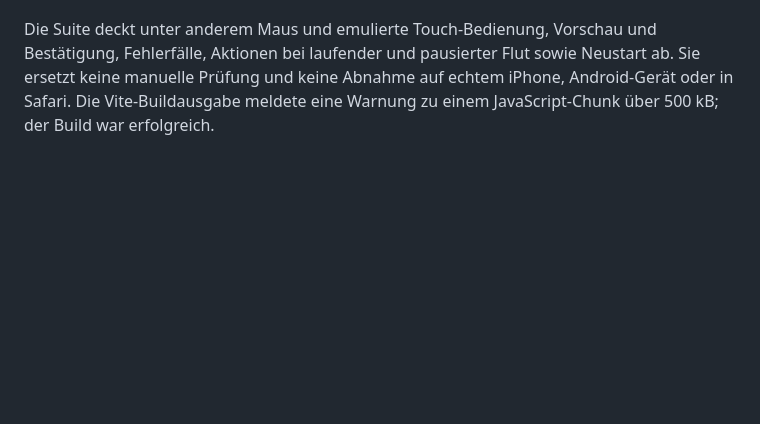
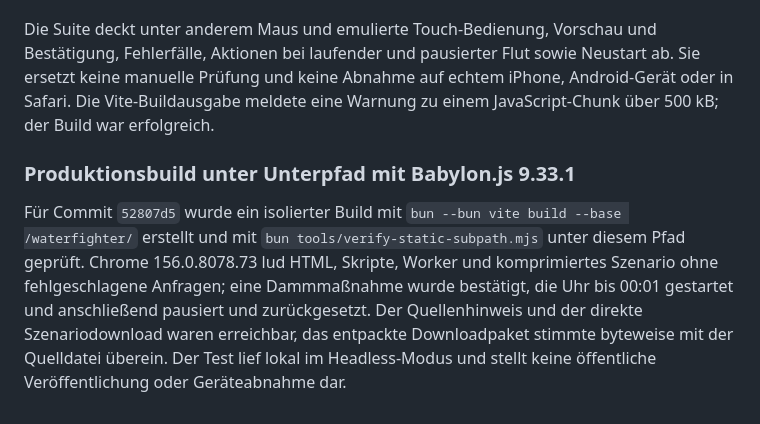
Before and after one commit to mpwg/WaterFighter, a Markdown page: docs/browser-pruefung.md, the part around the change. GitHub-like rendering; blank space fills up the shorter version.

Commit message:
Verify current build under a static subpath

```diff
--- a/docs/browser-pruefung.md
+++ b/docs/browser-pruefung.md
@@ -527,3 +527,7 @@ Der Lauf verwendete Babylon.js 9.33.0 aus dem Lockfile dieses Commits. Die paral
 Für Anwendungscode `c8b4b33` wurde ein isolierter Produktionsbuild mit Bun und Babylon.js 9.33.1 erstellt. Der vollständige Playwright-Durchgang bestand mit **89 von 89 Prüfungen** in 14,2 Minuten; verwendet wurden Chrome 156.0.8078.73 unter Linux, Headless-Modus, Softwaregrafik und ein Testworker. Die Browserbibliotheken und Schriften wurden lokal bereitgestellt. Der nachfolgende Commit `1eb8e54` änderte Diagnoseskript und Dokumentation, jedoch weder Anwendungscode noch Browserprüfungen oder Abhängigkeiten.
 
 Die Suite deckt unter anderem Maus und emulierte Touch-Bedienung, Vorschau und Bestätigung, Fehlerfälle, Aktionen bei laufender und pausierter Flut sowie Neustart ab. Sie ersetzt keine manuelle Prüfung und keine Abnahme auf echtem iPhone, Android-Gerät oder in Safari. Die Vite-Buildausgabe meldete eine Warnung zu einem JavaScript-Chunk über 500 kB; der Build war erfolgreich.
+
+### Produktionsbuild unter Unterpfad mit Babylon.js 9.33.1
+
+Für Commit `52807d5` wurde ein isolierter Build mit `bun --bun vite build --base /waterfighter/` erstellt und mit `bun tools/verify-static-subpath.mjs` unter diesem Pfad geprüft. Chrome 156.0.8078.73 lud HTML, Skripte, Worker und komprimiertes Szenario ohne fehlgeschlagene Anfragen; eine Dammmaßnahme wurde bestätigt, die Uhr bis 00:01 gestartet und anschließend pausiert und zurückgesetzt. Der Quellenhinweis und der direkte Szenariodownload waren erreichbar, das entpackte Downloadpaket stimmte byteweise mit der Quelldatei überein. Der Test lief lokal im Headless-Modus und stellt keine öffentliche Veröffentlichung oder Geräteabnahme dar.
```
Also changed, not shown: docs/status.md (+1 -1 lines).
